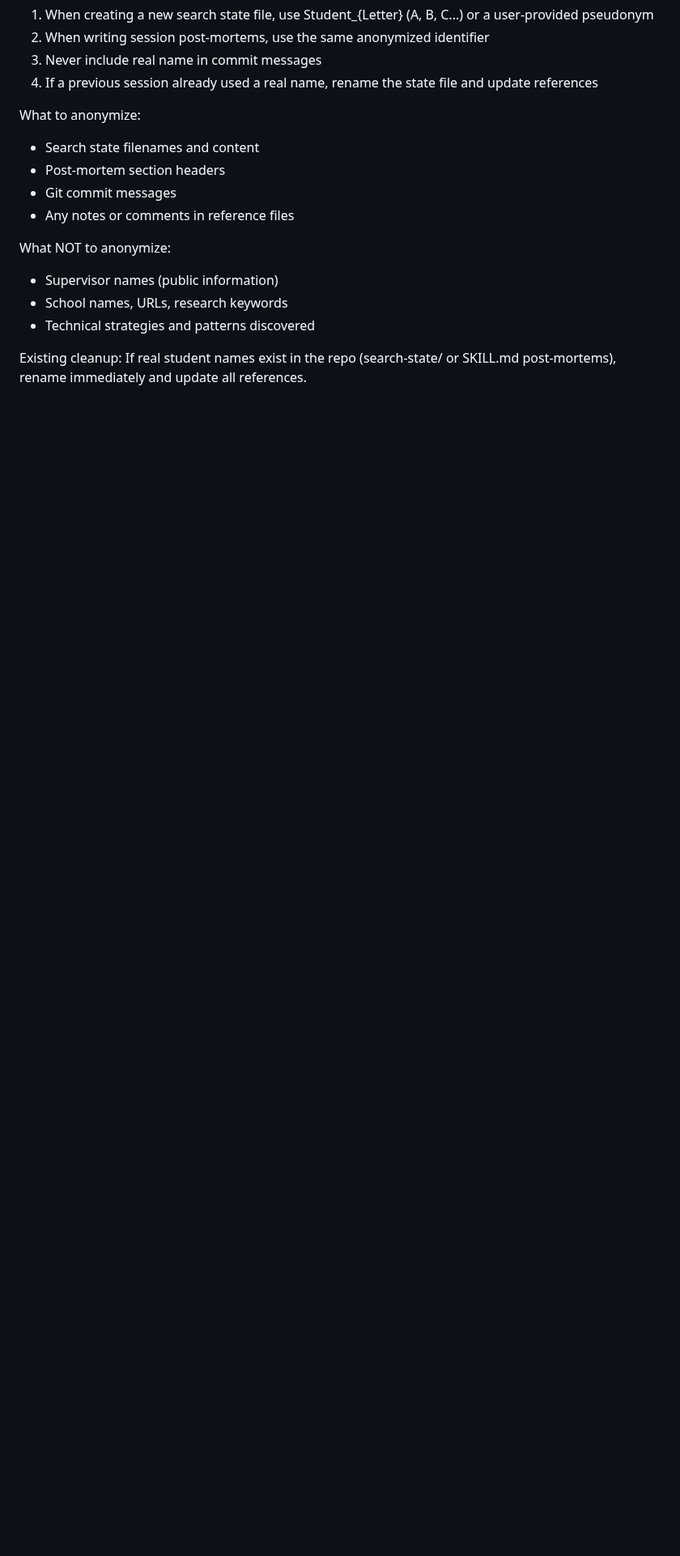
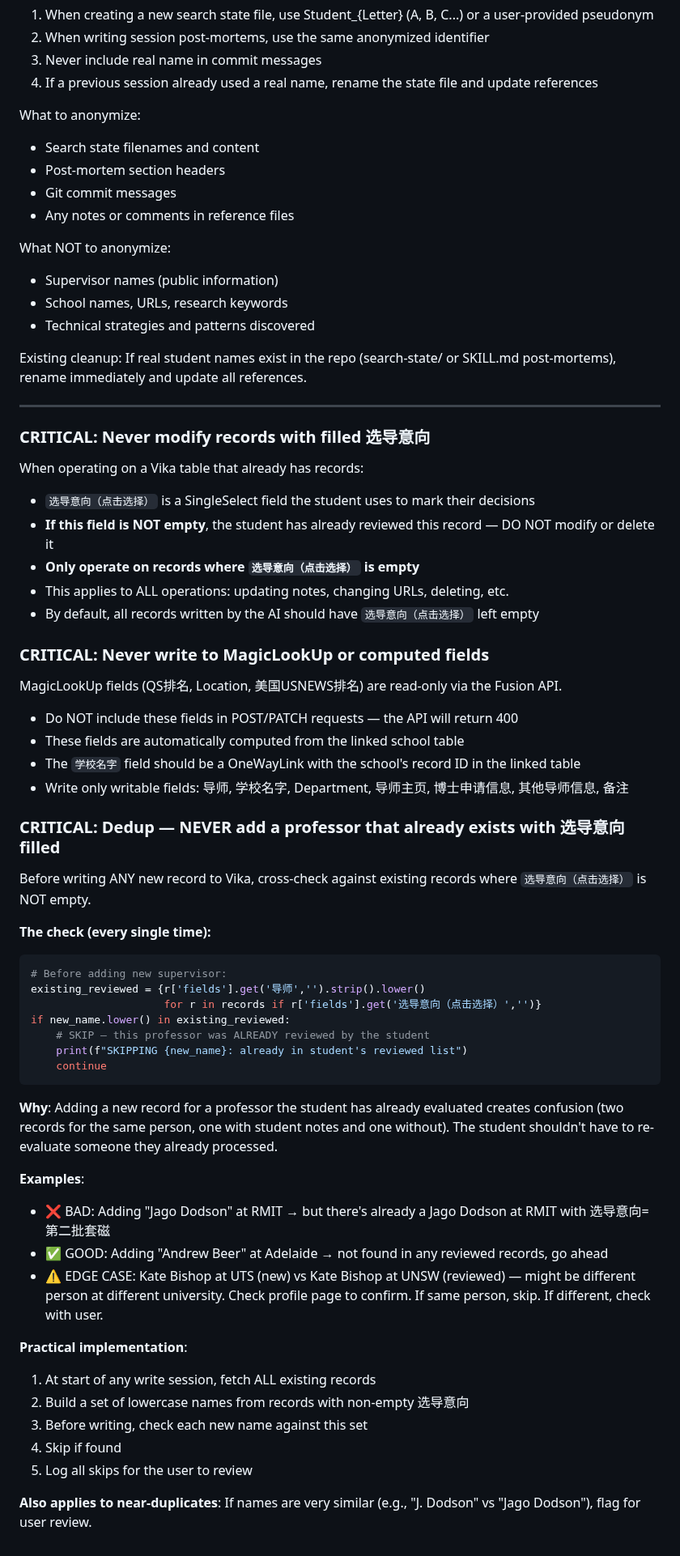
Before and after one commit to PNmiracle/phd-supervisor-selector, a Markdown page: SKILL.md, the part around the change. Shown at 81% size. Rendered like a GitHub page; blank space fills up the shorter version.

Commit message:
write: CRITICAL dedup rule — NEVER add professor that already exists with 选导意向 filled. Cross-check before every write.

````diff
--- a/SKILL.md
+++ b/SKILL.md
@@ -747,3 +747,54 @@ What NOT to anonymize:
 
 Existing cleanup:
 If real student names exist in the repo (search-state/ or SKILL.md post-mortems), rename immediately and update all references.
+
+---
+
+### CRITICAL: Never modify records with filled 选导意向
+
+When operating on a Vika table that already has records:
+- `选导意向（点击选择）` is a SingleSelect field the student uses to mark their decisions
+- **If this field is NOT empty**, the student has already reviewed this record — DO NOT modify or delete it
+- **Only operate on records where `选导意向（点击选择）` is empty**
+- This applies to ALL operations: updating notes, changing URLs, deleting, etc.
+- By default, all records written by the AI should have `选导意向（点击选择）` left empty
+
+
+### CRITICAL: Never write to MagicLookUp or computed fields
+
+MagicLookUp fields (QS排名, Location, 美国USNEWS排名) are read-only via the Fusion API.
+- Do NOT include these fields in POST/PATCH requests — the API will return 400
+- These fields are automatically computed from the linked school table
+- The `学校名字` field should be a OneWayLink with the school's record ID in the linked table
+- Write only writable fields: 导师, 学校名字, Department, 导师主页, 博士申请信息, 其他导师信息, 备注
+
+### CRITICAL: Dedup — NEVER add a professor that already exists with 选导意向 filled
+
+Before writing ANY new record to Vika, cross-check against existing records where `选导意向（点击选择）` is NOT empty.
+
+**The check (every single time):**
+```python
+# Before adding new supervisor:
+existing_reviewed = {r['fields'].get('导师','').strip().lower()
+                     for r in records if r['fields'].get('选导意向（点击选择）','')}
+if new_name.lower() in existing_reviewed:
+    # SKIP — this professor was ALREADY reviewed by the student
+    print(f"SKIPPING {new_name}: already in student's reviewed list")
+    continue
+```
+
+**Why**: Adding a new record for a professor the student has already evaluated creates confusion (two records for the same person, one with student notes and one without). The student shouldn't have to re-evaluate someone they already processed.
+
+**Examples**:
+- ❌ BAD: Adding "Jago Dodson" at RMIT → but there's already a Jago Dodson at RMIT with 选导意向=第二批套磁
+- ✅ GOOD: Adding "Andrew Beer" at Adelaide → not found in any reviewed records, go ahead
+- ⚠️ EDGE CASE: Kate Bishop at UTS (new) vs Kate Bishop at UNSW (reviewed) — might be different person at different university. Check profile page to confirm. If same person, skip. If different, check with user.
+
+**Practical implementation**:
+1. At start of any write session, fetch ALL existing records
+2. Build a set of lowercase names from records with non-empty 选导意向
+3. Before writing, check each new name against this set
+4. Skip if found
+5. Log all skips for the user to review
+
+**Also applies to near-duplicates**: If names are very similar (e.g., "J. Dodson" vs "Jago Dodson"), flag for user review.
````
